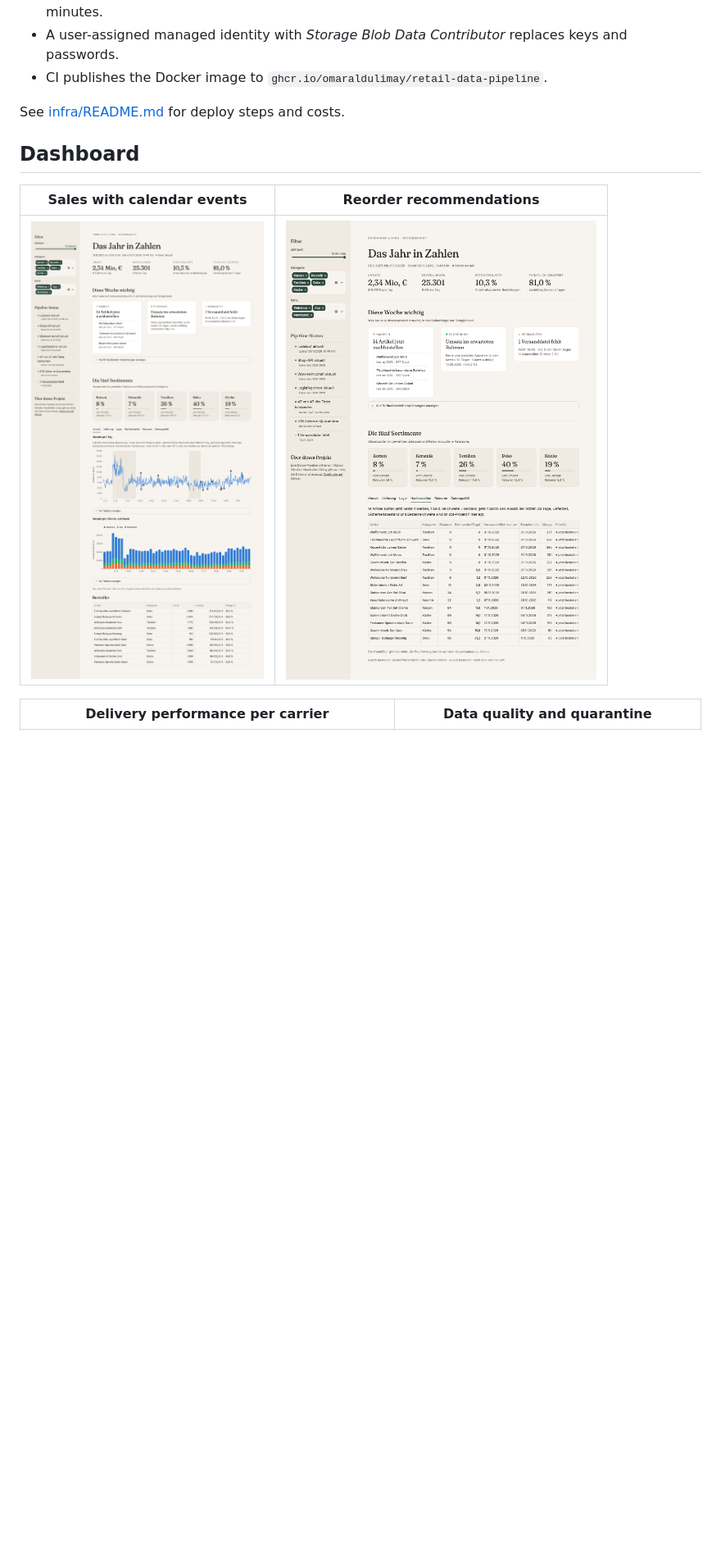
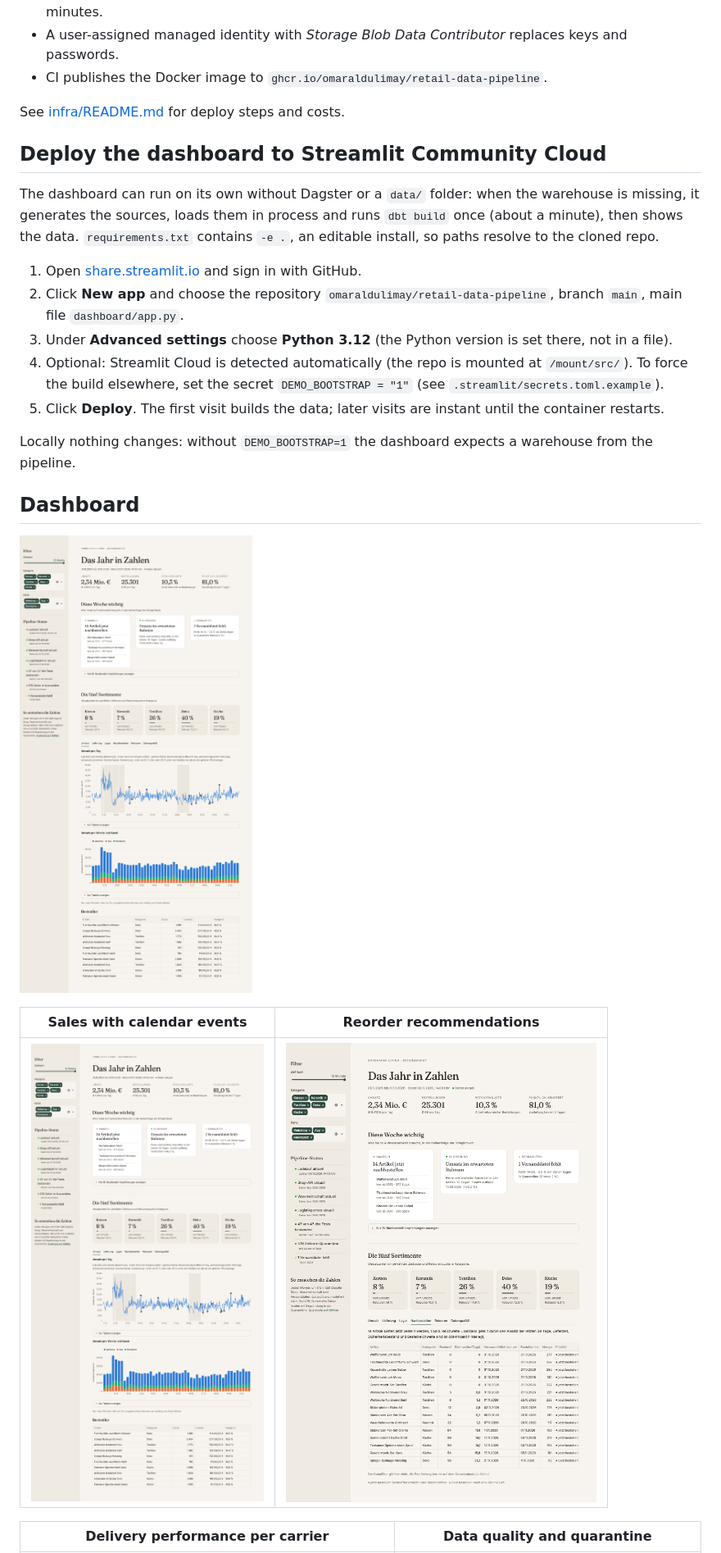
Before and after one commit to omaraldulimay/retail-data-pipeline, a Markdown page: README.md, the part around one of its changes. Shown at 82% size. Drawn GitHub-style; pictures changed too: docs/screenshots/dashboard-overview.png, docs/screenshots/dashboard-reorder.png, docs/screenshots/dashboard-sales.png; blank space fills up the shorter version.

```diff
--- a/README.md
+++ b/README.md
@@ -119,7 +123,25 @@ The `infra/` folder holds a Terraform setup that is ready to deploy. It is valid
 
 See [infra/README.md](infra/README.md) for deploy steps and costs.
 
+## Deploy the dashboard to Streamlit Community Cloud
+
+The dashboard can run on its own without Dagster or a `data/` folder: when the warehouse is missing, it
+generates the sources, loads them in process and runs `dbt build` once (about a minute), then shows the
+data. `requirements.txt` contains `-e .`, an editable install, so paths resolve to the cloned repo.
+
+1. Open [share.streamlit.io](https://share.streamlit.io) and sign in with GitHub.
+2. Click **New app** and choose the repository `omaraldulimay/retail-data-pipeline`, branch `main`, main
+   file `dashboard/app.py`.
+3. Under **Advanced settings** choose **Python 3.12** (the Python version is set there, not in a file).
+4. Optional: Streamlit Cloud is detected automatically (the repo is mounted at `/mount/src/`). To force the
+   build elsewhere, set the secret `DEMO_BOOTSTRAP = "1"` (see `.streamlit/secrets.toml.example`).
+5. Click **Deploy**. The first visit builds the data; later visits are instant until the container restarts.
+
+Locally nothing changes: without `DEMO_BOOTSTRAP=1` the dashboard expects a warehouse from the pipeline.
+
 ## Dashboard
+
+![Dashboard](docs/screenshots/dashboard-overview.png)
 
 | Sales with calendar events | Reorder recommendations |
 |---|---|
```
Also changed, not shown: other parts of README.md (+5 -1 lines), docs/screenshots/dashboard-delivery.png, docs/screenshots/dashboard-quality.png, 9 other files.
